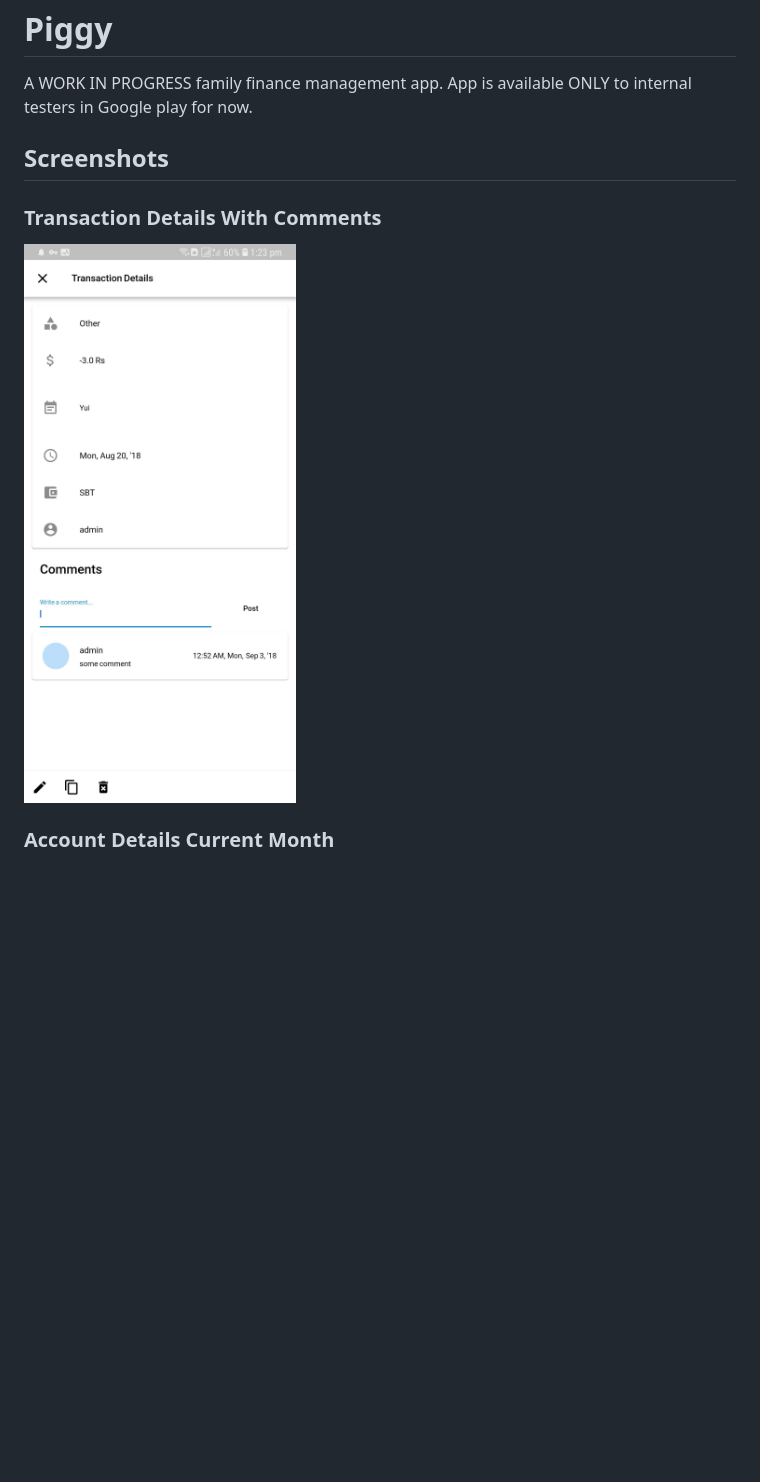
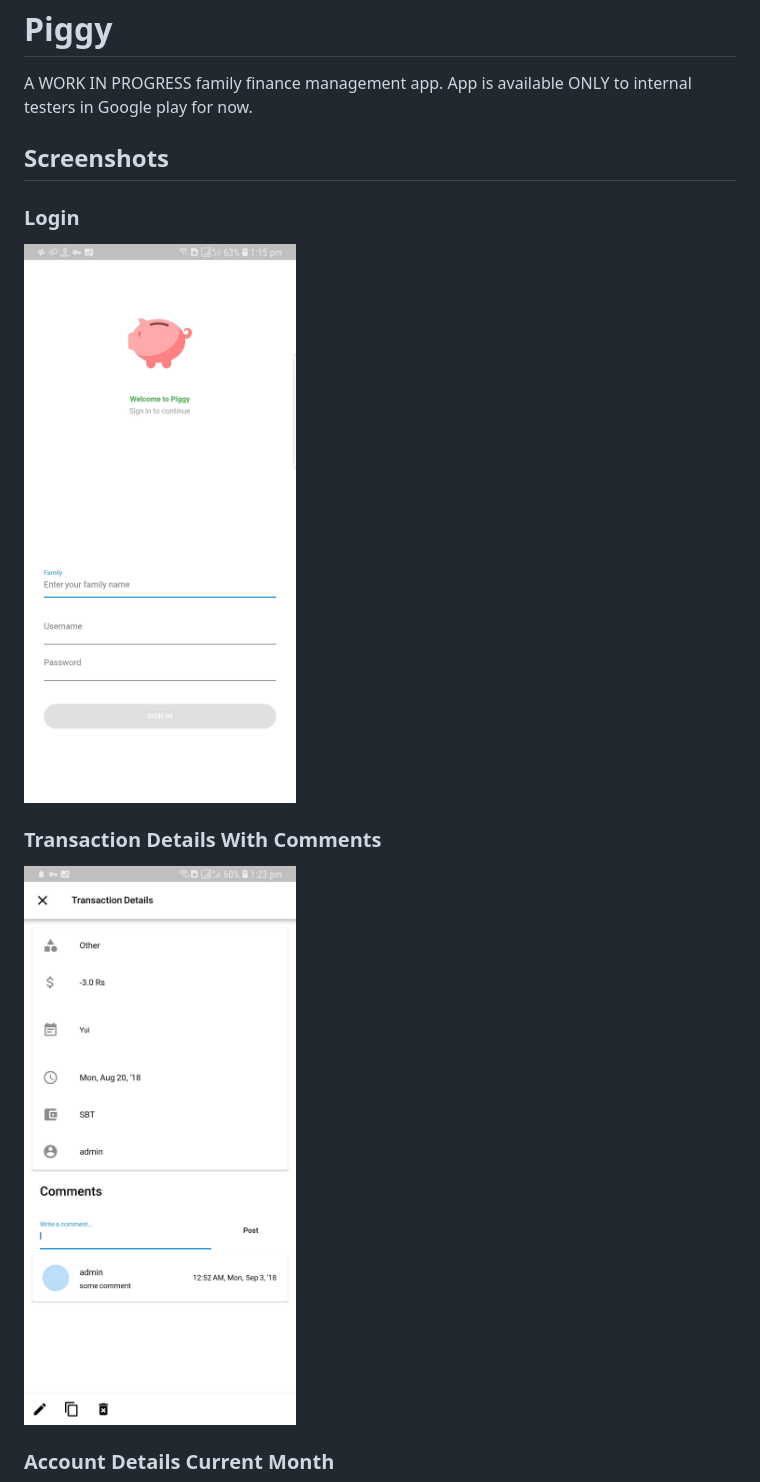
Before and after one commit to piggyvault/piggyvault, a Markdown page: README.md, the part around one of its changes. GitHub-like rendering; pictures changed too: images/screenshots/login.jpg (added); blank space fills up the shorter version.

Commit message:
screenshots format updated

```diff
--- a/README.md
+++ b/README.md
@@ -4,9 +4,13 @@ A WORK IN PROGRESS family finance management app. App is available ONLY to inter
 
 ## Screenshots
 
+### Login
+
+<img src="images/screenshots/login.jpg" width="300">
+
 ### Transaction Details With Comments
 
-![transaction_details_with_comments](images/screenshots/transaction_details_with_comments.jpg)
+<img src="images/screenshots/transaction_details_with_comments.jpg" width="300">
 
 ### Account Details Current Month
 
```
Also changed, not shown: other parts of README.md (+2 -2 lines).
